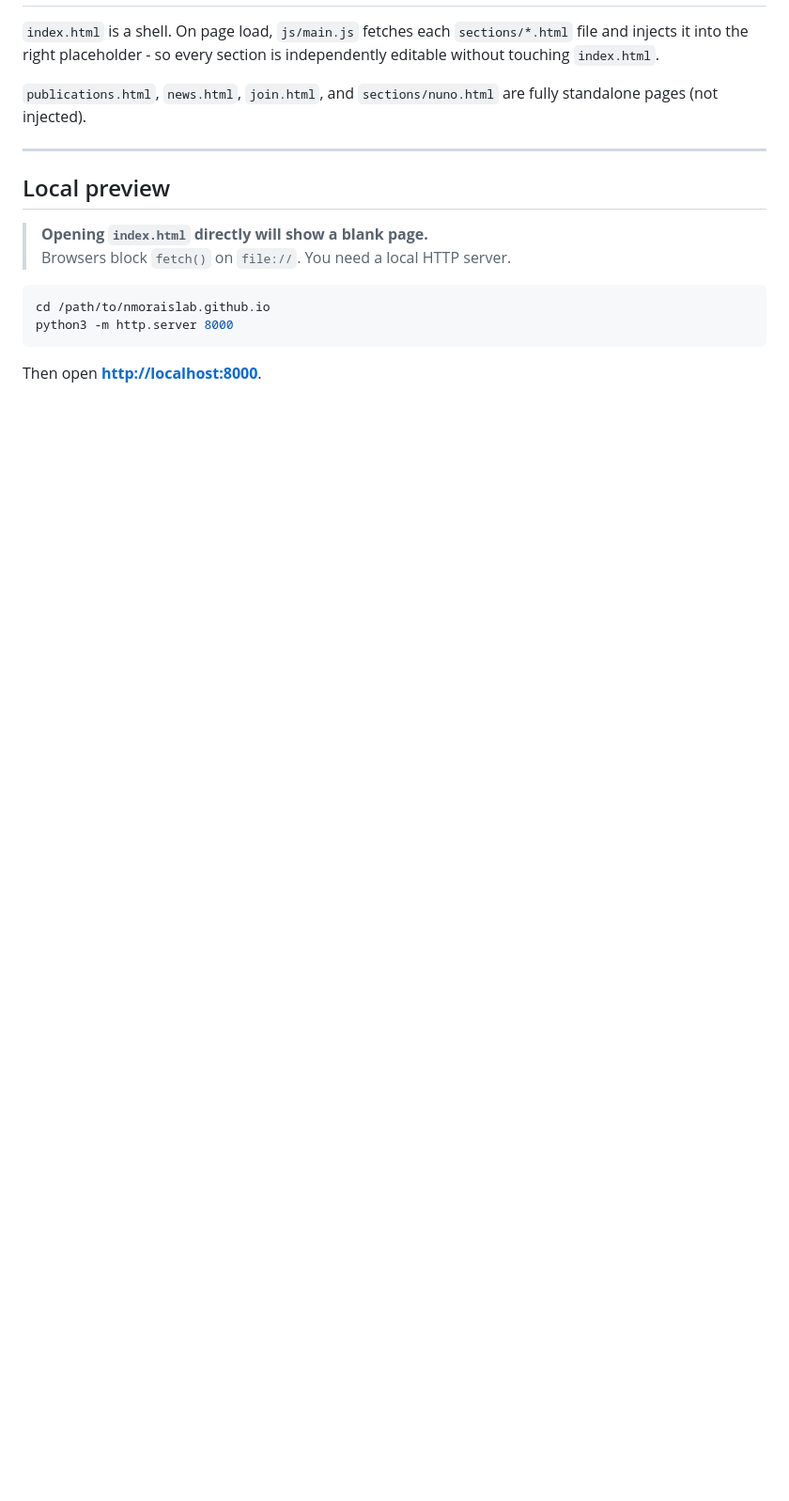
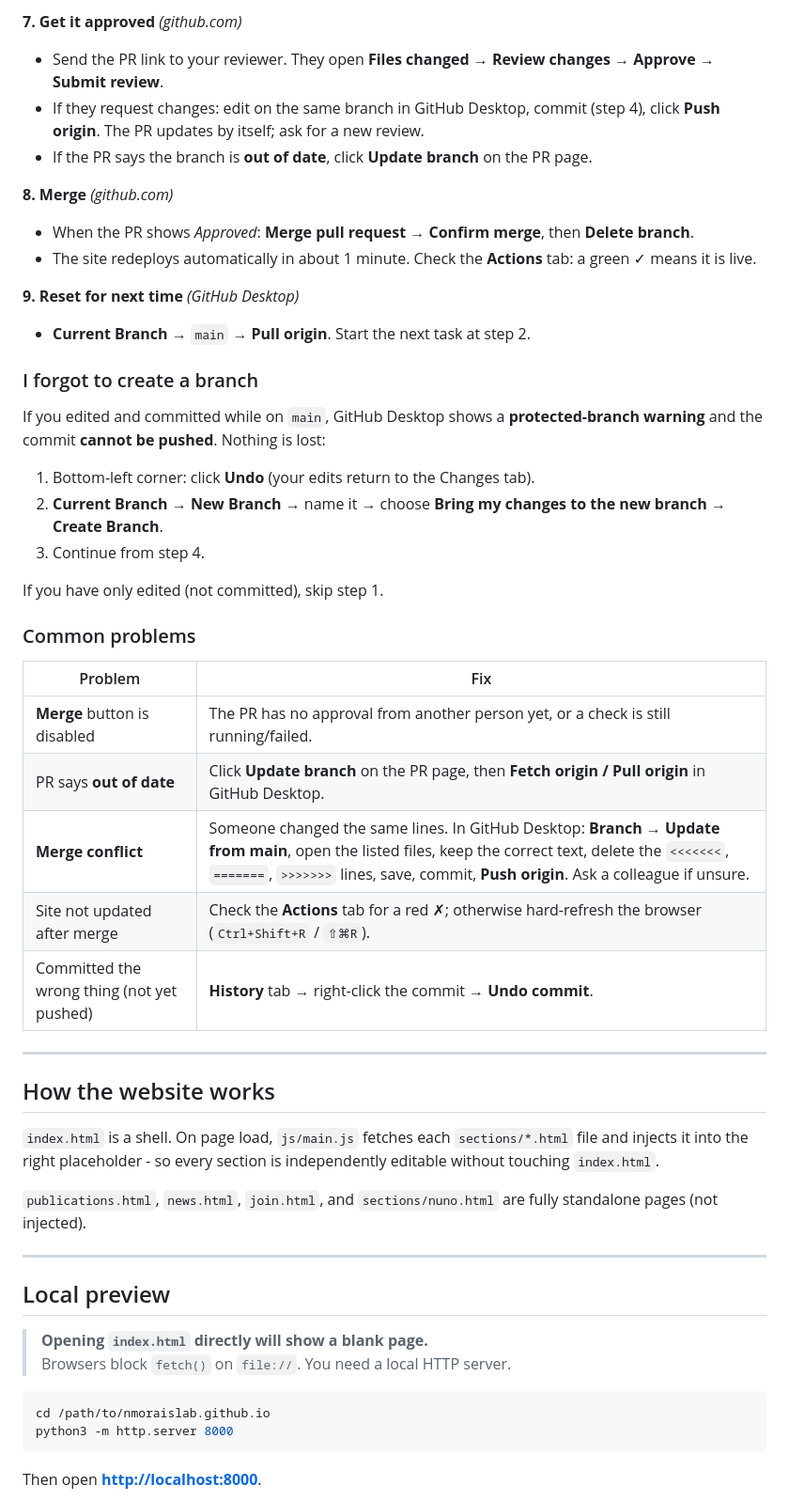
Before and after one commit to DiseaseTranscriptomicsLab/diseasetranscriptomicslab.github.io, a Markdown page: README.md, the part around one of its changes. Shown at 94% size. Rendered like a GitHub page; blank space fills up the shorter version.

```diff
--- a/README.md
+++ b/README.md
@@ -73,3 +111,38 @@ nmoraislab.github.io/
+**7. Get it approved** *(github.com)*
+- Send the PR link to your reviewer. They open **Files changed → Review changes → Approve → Submit review**.
+- If they request changes: edit on the same branch in GitHub Desktop, commit (step 4), click **Push origin**. The PR updates by itself; ask for a new review.
+- If the PR says the branch is **out of date**, click **Update branch** on the PR page.
+
+**8. Merge** *(github.com)*
+- When the PR shows *Approved*: **Merge pull request → Confirm merge**, then **Delete branch**.
+- The site redeploys automatically in about 1 minute. Check the **Actions** tab: a green ✓ means it is live.
+
+**9. Reset for next time** *(GitHub Desktop)*
+- **Current Branch** → `main` → **Pull origin**. Start the next task at step 2.
+
+### I forgot to create a branch
+
+If you edited and committed while on `main`, GitHub Desktop shows a **protected-branch warning** and the commit **cannot be pushed**. Nothing is lost:
+
+1. Bottom-left corner: click **Undo** (your edits return to the Changes tab).
+2. **Current Branch** → **New Branch** → name it → choose **Bring my changes to the new branch** → **Create Branch**.
+3. Continue from step 4.
+
+If you have only edited (not committed), skip step 1.
+
+### Common problems
+
+| Problem | Fix |
+|---|---|
+| **Merge** button is disabled | The PR has no approval from another person yet, or a check is still running/failed. |
+| PR says **out of date** | Click **Update branch** on the PR page, then **Fetch origin / Pull origin** in GitHub Desktop. |
+| **Merge conflict** | Someone changed the same lines. In GitHub Desktop: **Branch → Update from main**, open the listed files, keep the correct text, delete the `<<<<<<<`, `=======`, `>>>>>>>` lines, save, commit, **Push origin**. Ask a colleague if unsure. |
+| Site not updated after merge | Check the **Actions** tab for a red ✗; otherwise hard-refresh the browser (`Ctrl+Shift+R` / `⇧⌘R`). |
+| Committed the wrong thing (not yet pushed) | **History** tab → right-click the commit → **Undo commit**. |
+
+---
+
+## How the website works
 
 `index.html` is a shell. On page load, `js/main.js` fetches each `sections/*.html` file and injects it into the right placeholder - so every section is independently editable without touching `index.html`.
 
```
Also changed, not shown: other parts of README.md (+49 -11 lines).
